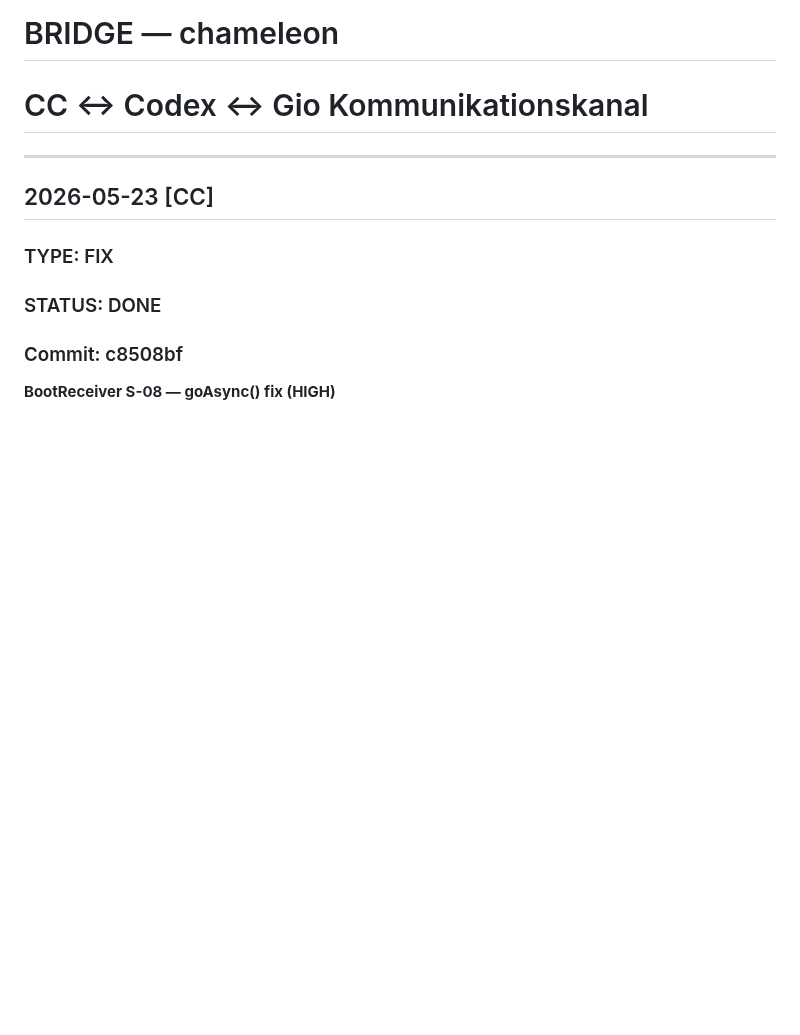
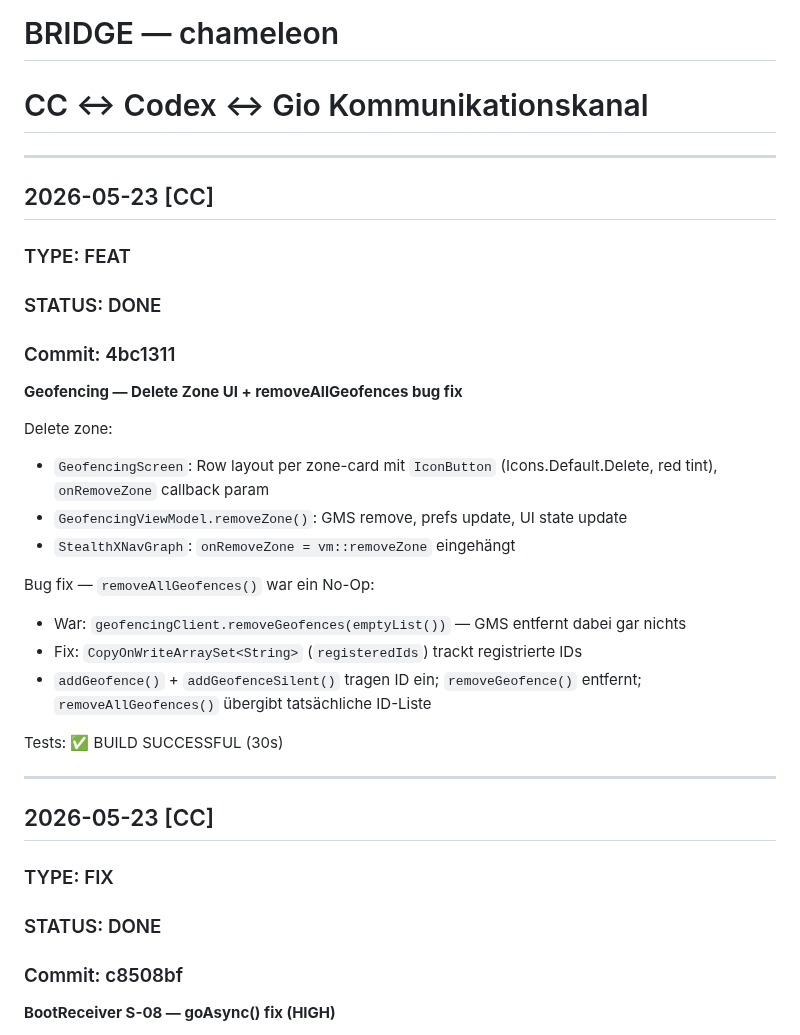
Before and after one commit to NeaBouli/chameleon, a Markdown page: BRIDGE.md, the part around the change. GitHub-like rendering; blank space fills up the shorter version.

Commit message:
docs(bridge): log geofencing delete zone feat + removeAllGeofences fix
Co-Authored-By: Claude Sonnet 4.6 <noreply@anthropic.com>

```diff
--- a/BRIDGE.md
+++ b/BRIDGE.md
@@ -1,5 +1,26 @@
 # BRIDGE — chameleon
 # CC ↔ Codex ↔ Gio Kommunikationskanal
+
+---
+
+## 2026-05-23 [CC]
+### TYPE: FEAT
+### STATUS: DONE
+### Commit: 4bc1311
+
+**Geofencing — Delete Zone UI + removeAllGeofences bug fix**
+
+Delete zone:
+- `GeofencingScreen`: Row layout per zone-card mit `IconButton` (Icons.Default.Delete, red tint), `onRemoveZone` callback param
+- `GeofencingViewModel.removeZone()`: GMS remove, prefs update, UI state update
+- `StealthXNavGraph`: `onRemoveZone = vm::removeZone` eingehängt
+
+Bug fix — `removeAllGeofences()` war ein No-Op:
+- War: `geofencingClient.removeGeofences(emptyList())` — GMS entfernt dabei gar nichts
+- Fix: `CopyOnWriteArraySet<String>` (`registeredIds`) trackt registrierte IDs
+- `addGeofence()` + `addGeofenceSilent()` tragen ID ein; `removeGeofence()` entfernt; `removeAllGeofences()` übergibt tatsächliche ID-Liste
+
+Tests: ✅ BUILD SUCCESSFUL (30s)
 
 ---
 
```
